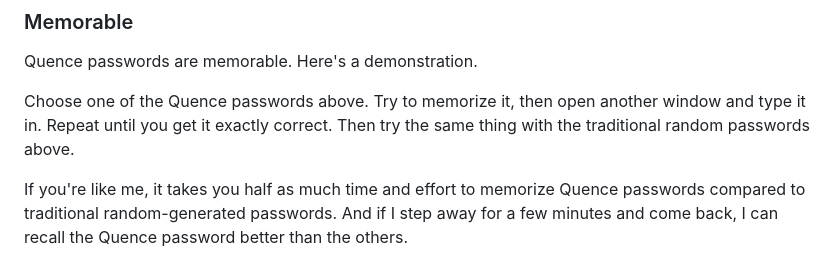
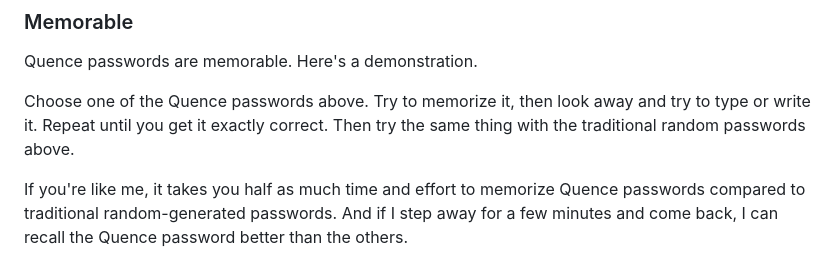
Before and after one commit to krysdam/quence, a Markdown page: README.md, the part around the change. GitHub-like rendering.

Commit message:
Clarify memorization demonstration instructions

```diff
--- a/README.md
+++ b/README.md
@@ -72,7 +72,7 @@ In contrast, Quence passwords are memorable and short, without sacrificing entro
 
 Quence passwords are memorable. Here's a demonstration.
 
-Choose one of the Quence passwords above. Try to memorize it, then open another window and type it in. Repeat until you get it exactly correct. Then try the same thing with the traditional random passwords above.
+Choose one of the Quence passwords above. Try to memorize it, then look away and try to type or write it. Repeat until you get it exactly correct. Then try the same thing with the traditional random passwords above.
 
 If you're like me, it takes you half as much time and effort to memorize Quence passwords compared to traditional random-generated passwords. And if I step away for a few minutes and come back, I can recall the Quence password better than the others.
 
```
